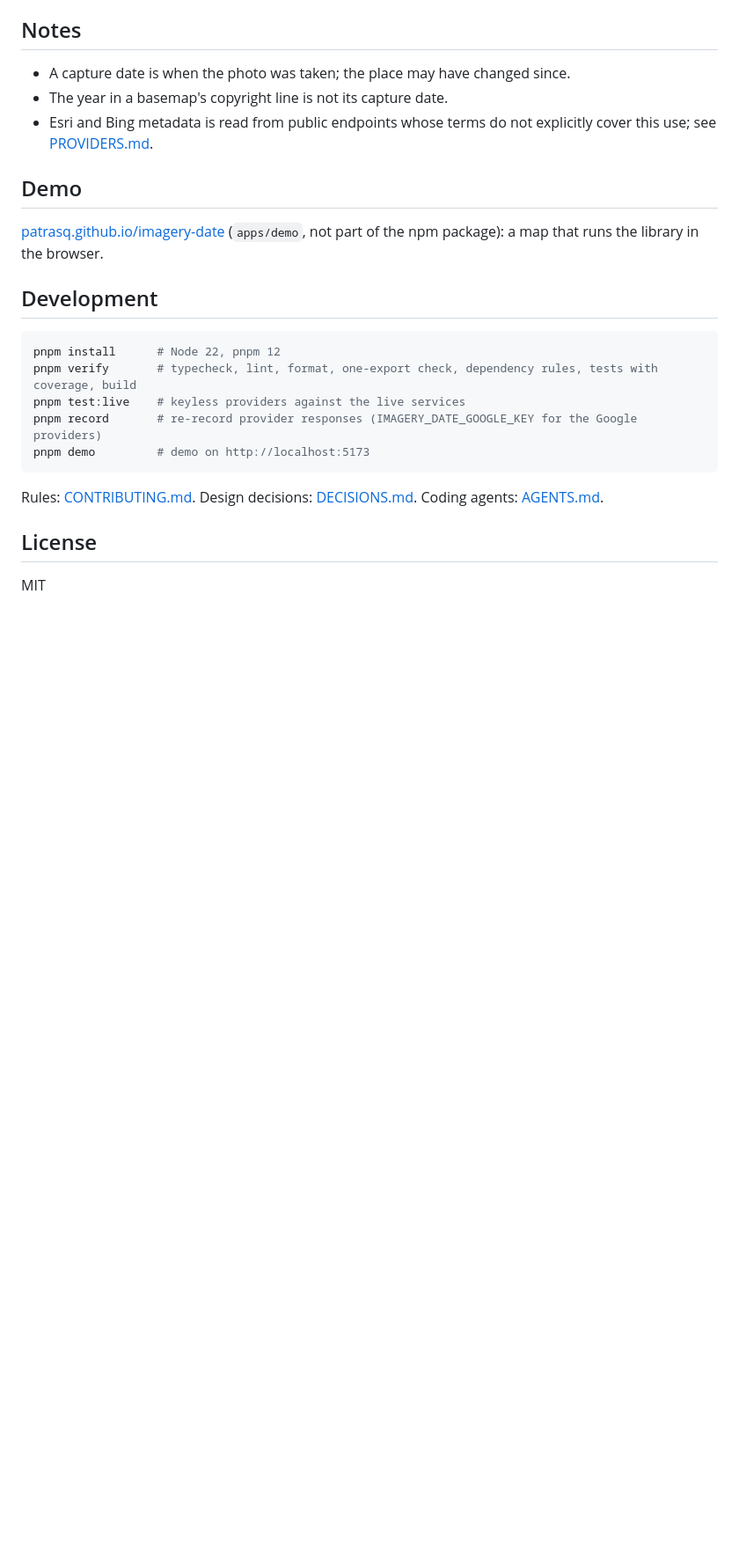
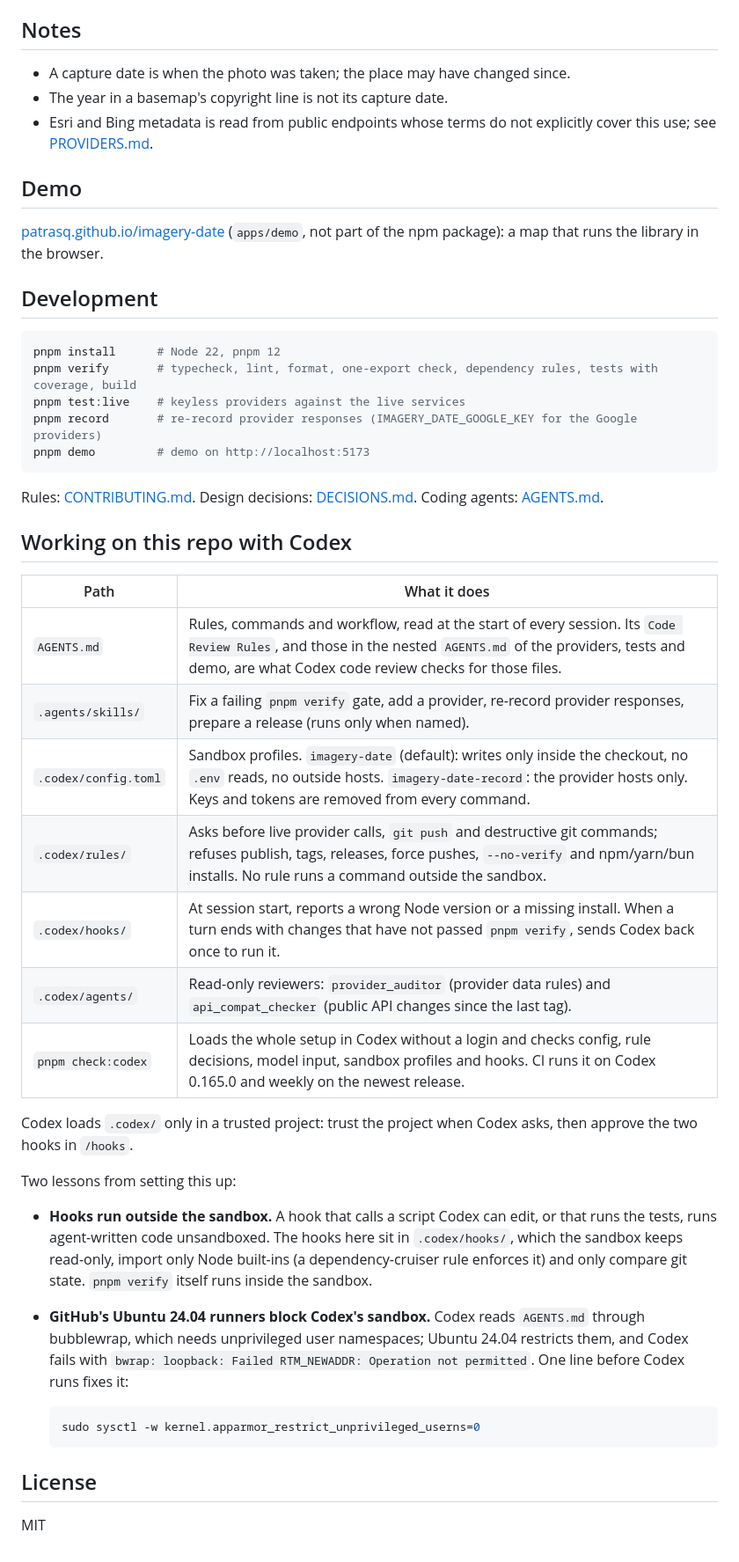
Before and after one commit to patrasq/imagery-date, a Markdown page: README.md, the part around the change. Shown at 88% size. GitHub-like rendering; blank space fills up the shorter version.

Commit message:
Add a section on working with Codex to the README

````diff
--- a/README.md
+++ b/README.md
@@ -145,6 +145,35 @@ pnpm demo         # demo on http://localhost:5173
 Rules: [CONTRIBUTING.md](CONTRIBUTING.md). Design decisions: [DECISIONS.md](DECISIONS.md). Coding agents:
 [AGENTS.md](AGENTS.md).
 
+## Working on this repo with Codex
+
+| Path                 | What it does                                                                                                                                                                                                        |
+| -------------------- | ------------------------------------------------------------------------------------------------------------------------------------------------------------------------------------------------------------------- |
+| `AGENTS.md`          | Rules, commands and workflow, read at the start of every session. Its `Code Review Rules`, and those in the nested `AGENTS.md` of the providers, tests and demo, are what Codex code review checks for those files. |
+| `.agents/skills/`    | Fix a failing `pnpm verify` gate, add a provider, re-record provider responses, prepare a release (runs only when named).                                                                                           |
+| `.codex/config.toml` | Sandbox profiles. `imagery-date` (default): writes only inside the checkout, no `.env` reads, no outside hosts. `imagery-date-record`: the provider hosts only. Keys and tokens are removed from every command.     |
+| `.codex/rules/`      | Asks before live provider calls, `git push` and destructive git commands; refuses publish, tags, releases, force pushes, `--no-verify` and npm/yarn/bun installs. No rule runs a command outside the sandbox.       |
+| `.codex/hooks/`      | At session start, reports a wrong Node version or a missing install. When a turn ends with changes that have not passed `pnpm verify`, sends Codex back once to run it.                                             |
+| `.codex/agents/`     | Read-only reviewers: `provider_auditor` (provider data rules) and `api_compat_checker` (public API changes since the last tag).                                                                                     |
+| `pnpm check:codex`   | Loads the whole setup in Codex without a login and checks config, rule decisions, model input, sandbox profiles and hooks. CI runs it on Codex 0.165.0 and weekly on the newest release.                            |
+
+Codex loads `.codex/` only in a trusted project: trust the project when Codex asks, then approve the two hooks in
+`/hooks`.
+
+Two lessons from setting this up:
+
+- **Hooks run outside the sandbox.** A hook that calls a script Codex can edit, or that runs the tests, runs
+  agent-written code unsandboxed. The hooks here sit in `.codex/hooks/`, which the sandbox keeps read-only, import only
+  Node built-ins (a dependency-cruiser rule enforces it) and only compare git state. `pnpm verify` itself runs inside
+  the sandbox.
+- **GitHub's Ubuntu 24.04 runners block Codex's sandbox.** Codex reads `AGENTS.md` through bubblewrap, which needs
+  unprivileged user namespaces; Ubuntu 24.04 restricts them, and Codex fails with
+  `bwrap: loopback: Failed RTM_NEWADDR: Operation not permitted`. One line before Codex runs fixes it:
+
+  ```sh
+  sudo sysctl -w kernel.apparmor_restrict_unprivileged_userns=0
+  ```
+
 ## License
 
 MIT
````
